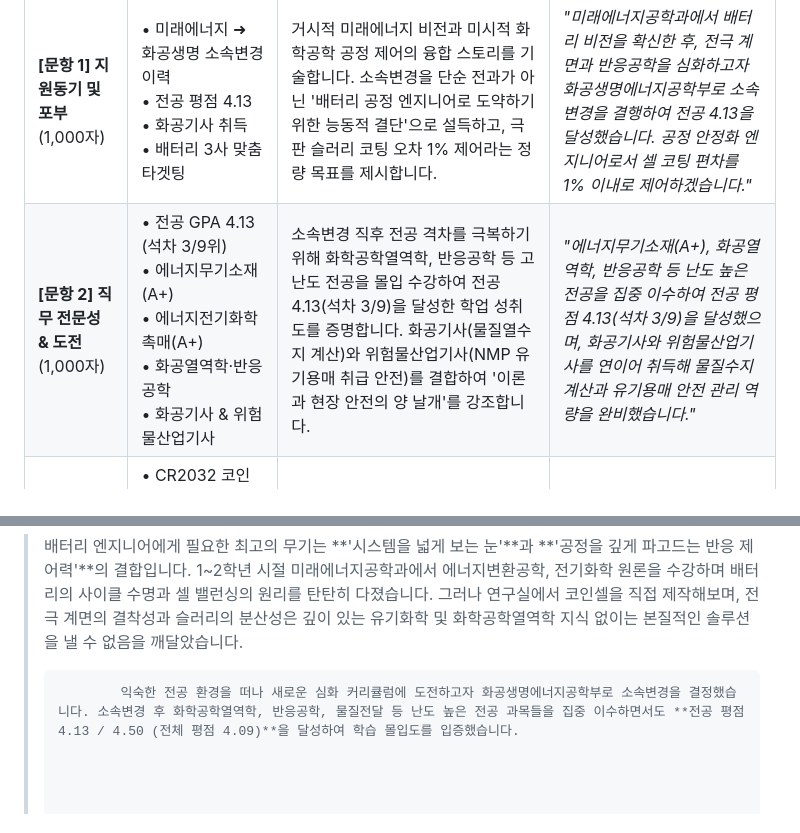
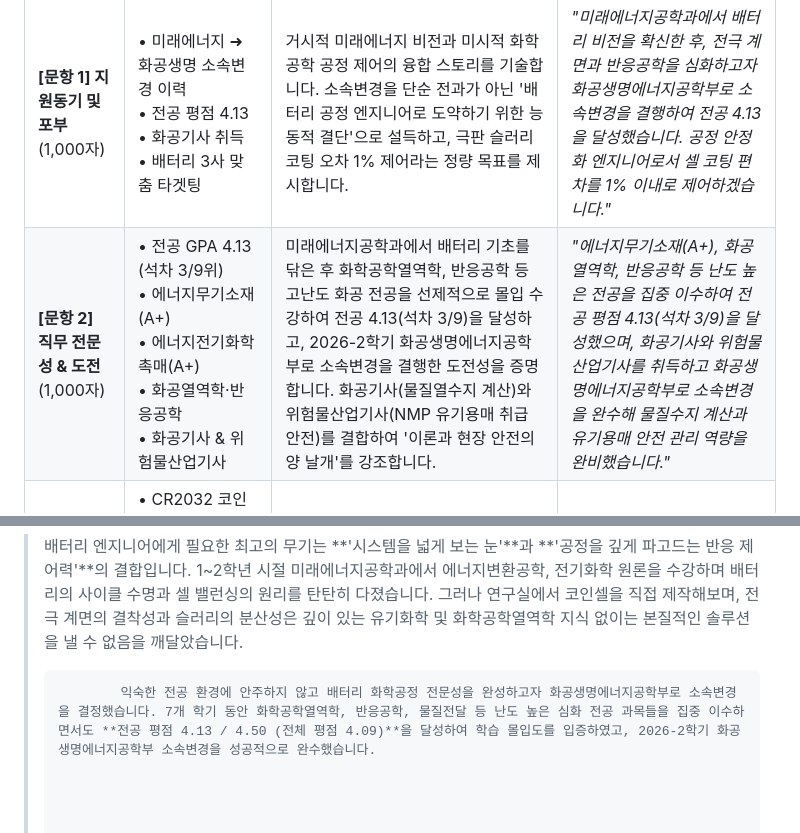
Before and after one commit to rudghck-ai/portfolio, a Markdown page: portfolio.md, 2 parts joined by grey strips. GitHub-like rendering.

Commit message:
docs: auto-sync portfolio.md updates to index.html and GitHub Pages

```diff
--- a/portfolio.md
+++ b/portfolio.md
@@ -115,7 +115,7 @@
 | 자소서 문항 | 추천 매칭 스펙 | 자소서에 녹여내는 핵심 전략 가이드 | 추천 연계 문장 예시 |
 |---|---|---|---|
 | **[문항 1] 지원동기 및 포부** (1,000자) | • 미래에너지 ➜ 화공생명 소속변경 이력<br>• 전공 평점 4.13<br>• 화공기사 취득<br>• 배터리 3사 맞춤 타겟팅 | 거시적 미래에너지 비전과 미시적 화학공학 공정 제어의 융합 스토리를 기술합니다. 소속변경을 단순 전과가 아닌 '배터리 공정 엔지니어로 도약하기 위한 능동적 결단'으로 설득하고, 극판 슬러리 코팅 오차 1% 제어라는 정량 목표를 제시합니다. | *"미래에너지공학과에서 배터리 비전을 확신한 후, 전극 계면과 반응공학을 심화하고자 화공생명에너지공학부로 소속변경을 결행하여 전공 4.13을 달성했습니다. 공정 안정화 엔지니어로서 셀 코팅 편차를 1% 이내로 제어하겠습니다."* |
-| **[문항 2] 직무 전문성 & 도전** (1,000자) | • 전공 GPA 4.13 (석차 3/9위)<br>• 에너지무기소재(A+)<br>• 에너지전기화학촉매(A+)<br>• 화공열역학·반응공학<br>• 화공기사 & 위험물산업기사 | 소속변경 직후 전공 격차를 극복하기 위해 화학공학열역학, 반응공학 등 고난도 전공을 몰입 수강하여 전공 4.13(석차 3/9)을 달성한 학업 성취도를 증명합니다. 화공기사(물질열수지 계산)와 위험물산업기사(NMP 유기용매 취급 안전)를 결합하여 '이론과 현장 안전의 양 날개'를 강조합니다. | *"에너지무기소재(A+), 화공열역학, 반응공학 등 난도 높은 전공을 집중 이수하여 전공 평점 4.13(석차 3/9)을 달성했으며, 화공기사와 위험물산업기사를 연이어 취득해 물질수지 계산과 유기용매 안전 관리 역량을 완비했습니다."* |
+| **[문항 2] 직무 전문성 & 도전** (1,000자) | • 전공 GPA 4.13 (석차 3/9위)<br>• 에너지무기소재(A+)<br>• 에너지전기화학촉매(A+)<br>• 화공열역학·반응공학<br>• 화공기사 & 위험물산업기사 | 미래에너지공학과에서 배터리 기초를 닦은 후 화학공학열역학, 반응공학 등 고난도 화공 전공을 선제적으로 몰입 수강하여 전공 4.13(석차 3/9)을 달성하고, 2026-2학기 화공생명에너지공학부로 소속변경을 결행한 도전성을 증명합니다. 화공기사(물질열수지 계산)와 위험물산업기사(NMP 유기용매 취급 안전)를 결합하여 '이론과 현장 안전의 양 날개'를 강조합니다. | *"에너지무기소재(A+), 화공열역학, 반응공학 등 난도 높은 전공을 집중 이수하여 전공 평점 4.13(석차 3/9)을 달성했으며, 화공기사와 위험물산업기사를 취득하고 화공생명에너지공학부로 소속변경을 완수해 물질수지 계산과 유기용매 안전 관리 역량을 완비했습니다."* |
 | **[문항 3] 실전 문제해결 (STAR)** (1,200자) | • CR2032 코인셀 10개 제작<br>• 용량 편차 14.2% ➜ 2.8% 개선<br>• 닥터블레이드 슬러리 코터<br>• WBCS 충방전기 / EIS<br>• Python dQ/dV 분석 툴 | 정량적 수치 개선(14.2% ➜ 2.8%)을 바탕으로 엔지니어링 문제해결 접근법을 기술합니다. 원인 가설화 ➜ 유성 볼밀 분산 최적화 ➜ '60℃ 감압 ➜ 110℃ 진공' 2단계 승온 프로파일 설계 ➜ 표준 실험 매뉴얼 작성 및 전파 성과로 연결합니다. | *"코인셀 10개 제작 시 발생한 초기 용량 편차 14.2%를 극복하기 위해 유성 볼밀 분산 조건을 재설정하고 2단계 감압·진공 건조 프로파일을 독자 설계하여 편차를 2.8%로 개선하고 연구실 표준 매뉴얼을 정립했습니다."* |
 | **[문항 4] 직업윤리 & 안전** (800자) | • 위험물산업기사<br>• 아르곤 글로브박스 H₂O/O₂ < 0.1ppm<br>• NMP/EC/DMC 인화성 유기용매 안전<br>• 화학분석기사<br>• 2시간 퍼지 원칙 준수 | 배터리 열폭주는 미세한 수분(0.1ppm) 혼입이나 미세 단락에서 시작됩니다. 글로브박스 수분 수치 초과 시 납기 촉박에도 작업을 즉시 전면 중단하고 2시간 아르곤 퍼지를 원칙대로 재수행한 정직함과 타협 없는 안전 의식을 강조합니다. | *"위험물산업기사를 취득하며 인화성 유기용매와 리튬 반응 위험성을 체득했고, 글로브박스 수분 수치 초과 시 일정 압박 속에서도 작업을 중단하고 2시간 아르곤 퍼지를 재수행한 원칙주의로 0.1%의 이상 데이터도 투명하게 공유하겠습니다."* |
 
@@ -148,7 +148,7 @@
 >
 >
 >
->             익숙한 전공 환경을 떠나 새로운 심화 커리큘럼에 도전하고자 화공생명에너지공학부로 소속변경을 결정했습니다. 소속변경 후 화학공학열역학, 반응공학, 물질전달 등 난도 높은 전공 과목들을 집중 이수하면서도 **전공 평점 4.13 / 4.50 (전체 평점 4.09)**을 달성하여 학습 몰입도를 입증했습니다.
+>             익숙한 전공 환경에 안주하지 않고 배터리 화학공정 전문성을 완성하고자 화공생명에너지공학부로 소속변경을 결정했습니다. 7개 학기 동안 화학공학열역학, 반응공학, 물질전달 등 난도 높은 심화 전공 과목들을 집중 이수하면서도 **전공 평점 4.13 / 4.50 (전체 평점 4.09)**을 달성하여 학습 몰입도를 입증하였고, 2026-2학기 화공생명에너지공학부 소속변경을 성공적으로 완수했습니다.
 >
 >
 >
```
